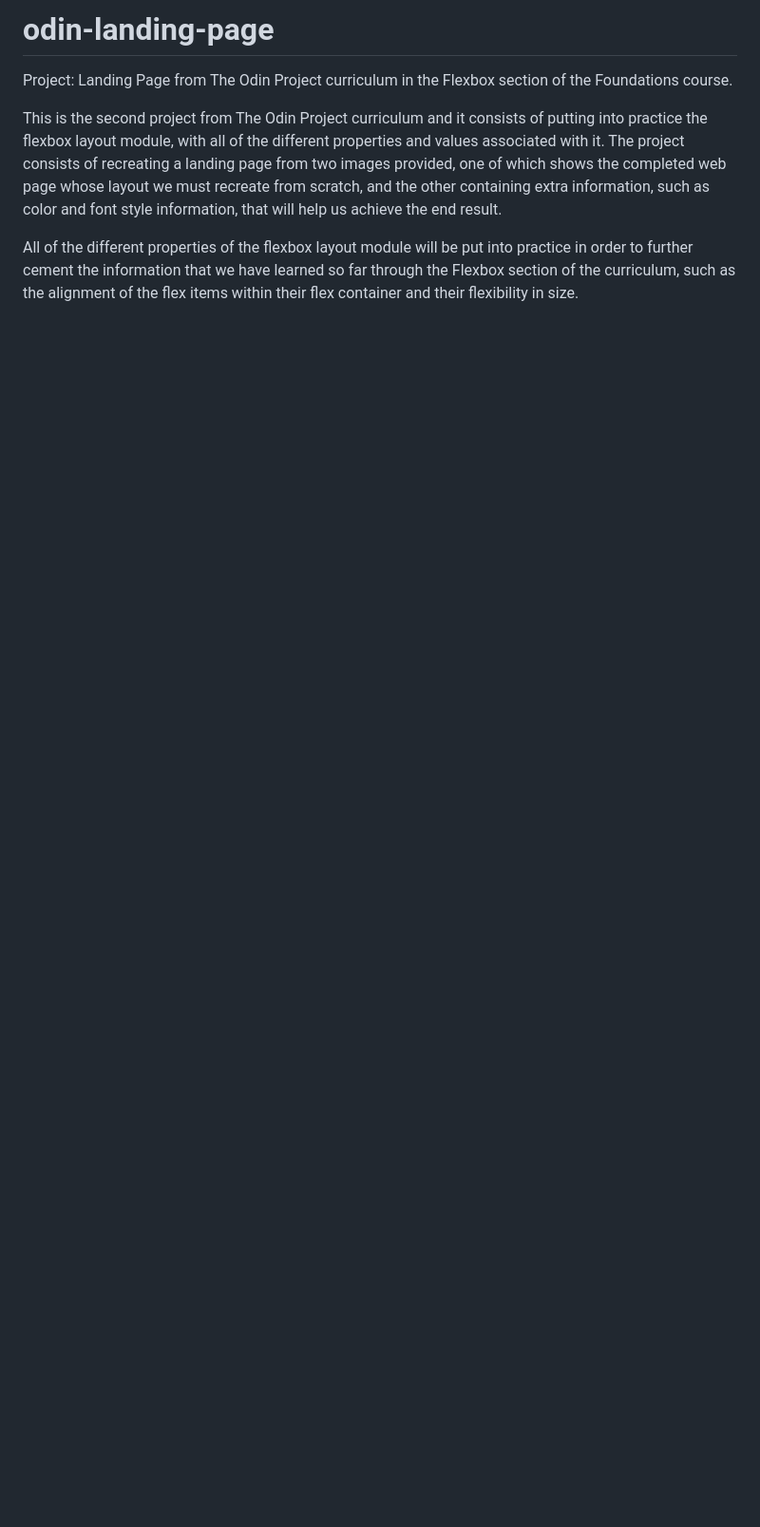
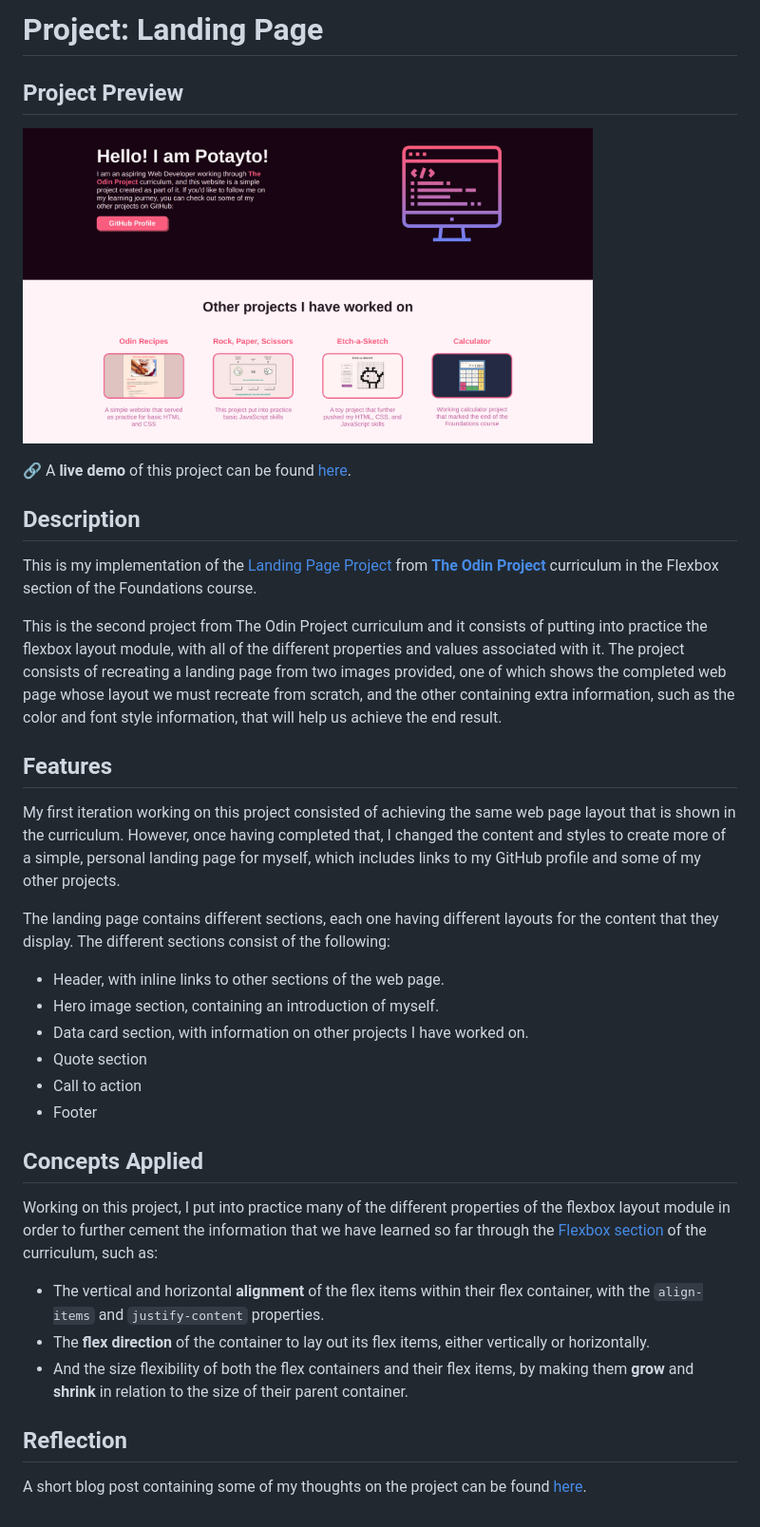
Before and after one commit to potaytocheeps/odin-landing-page, a Markdown page: README.md, the part around the change. Shown: that part at 95% size. Rendered like a GitHub page; pictures changed too: images/odin-landing-page-project.png (added); blank space fills up the shorter version.

Commit message:
Update README.md to contain a better description of the project

```diff
--- a/README.md
+++ b/README.md
@@ -1,16 +1,59 @@
-# odin-landing-page
-Project: Landing Page from The Odin Project curriculum in the Flexbox
+# Project: Landing Page
+
+## Project Preview
+
+<img src="./images/odin-landing-page-project.png" width="600"><br>
+
+:link: A **live demo** of this project can be found
+[here](https://potaytocheeps.github.io/odin-landing-page/).<br>
+
+
+## Description
+
+This is my implementation of the
+[Landing Page Project](https://www.theodinproject.com/lessons/foundations-landing-page)
+from [**The Odin Project**](https://www.theodinproject.com/) curriculum in the Flexbox
 section of the Foundations course.
 
-This is the second project from The Odin Project curriculum and it consists
-of putting into practice the flexbox layout module, with all of the different
-properties and values associated with it. The project consists of recreating
-a landing page from two images provided, one of which shows the completed web
-page whose layout we must recreate from scratch, and the other containing
-extra information, such as color and font style information, that will help us
-achieve the end result.
+This is the second project from The Odin Project curriculum and it consists of
+putting into practice the flexbox layout module, with all of the different
+properties and values associated with it. The project consists of recreating a
+landing page from two images provided, one of which shows the completed web page
+whose layout we must recreate from scratch, and the other containing extra
+information, such as the color and font style information, that will help us achieve
+the end result.
 
-All of the different properties of the flexbox layout module will be put into
-practice in order to further cement the information that we have learned so far
-through the Flexbox section of the curriculum, such as the alignment of the flex
-items within their flex container and their flexibility in size.
+## Features
+
+My first iteration working on this project consisted of achieving the same web
+page layout that is shown in the curriculum. However, once having completed that,
+I changed the content and styles to create more of a simple, personal landing page
+for myself, which includes links to my GitHub profile and some of my other projects.
+
+The landing page contains different sections, each one having different layouts
+for the content that they display. The different sections consist of the following:
+
+- Header, with inline links to other sections of the web page.
+- Hero image section, containing an introduction of myself.
+- Data card section, with information on other projects I have worked on.
+- Quote section
+- Call to action
+- Footer
+
+## Concepts Applied
+
+Working on this project, I put into practice many of the different properties of
+the flexbox layout module in order to further cement the information that we have
+learned so far through the [Flexbox section](https://www.theodinproject.com/paths/foundations/courses/foundations#flexbox)
+of the curriculum, such as:
+
+- The vertical and horizontal **alignment** of the flex items within their flex container,
+  with the `align-items` and `justify-content` properties.
+- The **flex direction** of the container to lay out its flex items, either vertically or horizontally.
+- And the size flexibility of both the flex containers and their flex items, by
+  making them **grow** and **shrink** in relation to the size of their parent container.
+
+## Reflection
+
+A short blog post containing some of my thoughts on the project can be found
+[here](https://potayto.notion.site/Project-Landing-Page-b001583bb54c413ab95d21c2620875f0).
```
